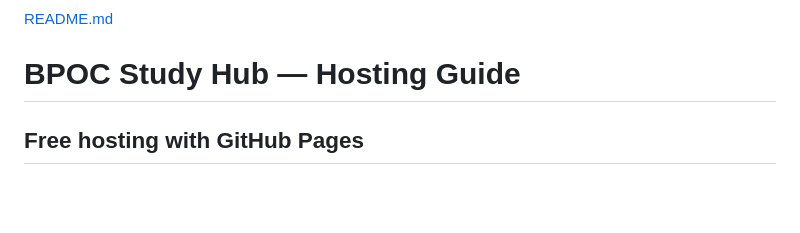
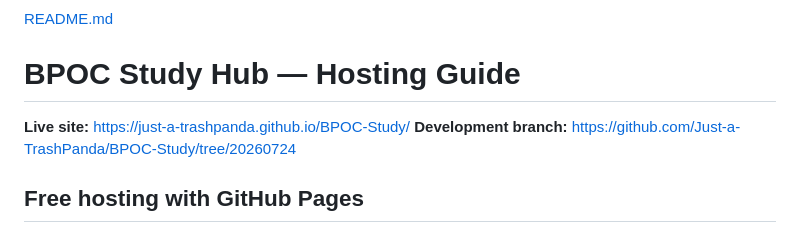
Before and after one commit to Just-a-TrashPanda/BPOC-Study, a Markdown page: README.md, the part around the change. GitHub-like rendering; blank space fills up the shorter version.

Commit message:
JB - Added links to Github sites to readme

```diff
--- a/README.md
+++ b/README.md
@@ -1,5 +1,8 @@
 [README.md](https://github.com/user-attachments/files/30288508/README.md)
 # BPOC Study Hub — Hosting Guide
+
+**Live site:** https://just-a-trashpanda.github.io/BPOC-Study/
+**Development branch:** https://github.com/Just-a-TrashPanda/BPOC-Study/tree/20260724
 
 ## Free hosting with GitHub Pages
 
```
